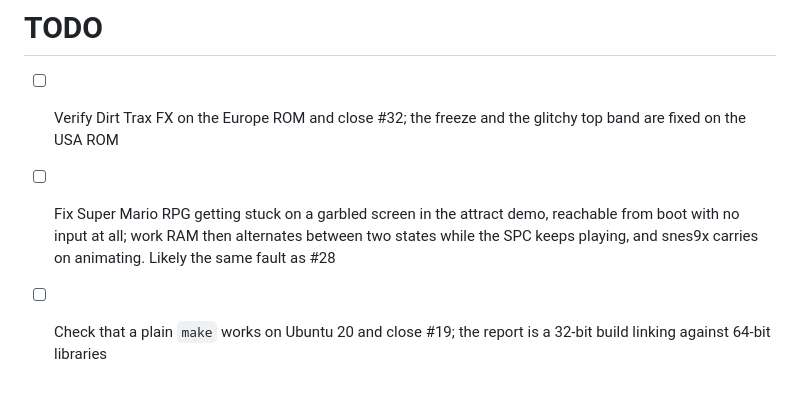
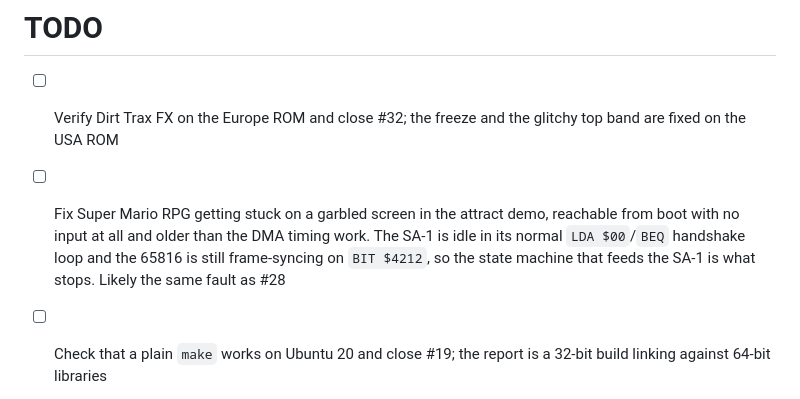
Before and after one commit to xyproto/zsnes, a Markdown page: TODO.md, the part around the change. GitHub-like rendering.

Commit message:
Update plans

```diff
--- a/TODO.md
+++ b/TODO.md
@@ -3,9 +3,10 @@
 - [ ] Verify Dirt Trax FX on the Europe ROM and close #32; the freeze and the
       glitchy top band are fixed on the USA ROM
 - [ ] Fix Super Mario RPG getting stuck on a garbled screen in the attract
-      demo, reachable from boot with no input at all; work RAM then alternates
-      between two states while the SPC keeps playing, and snes9x carries on
-      animating. Likely the same fault as #28
+      demo, reachable from boot with no input at all and older than the DMA
+      timing work. The SA-1 is idle in its normal `LDA $00`/`BEQ` handshake
+      loop and the 65816 is still frame-syncing on `BIT $4212`, so the state
+      machine that feeds the SA-1 is what stops. Likely the same fault as #28
 - [ ] Check that a plain `make` works on Ubuntu 20 and close #19; the report is
       a 32-bit build linking against 64-bit libraries
 - [ ] Recommend `libglvnd-dev` over `libgl-dev` for Debian and Ubuntu in the
```
